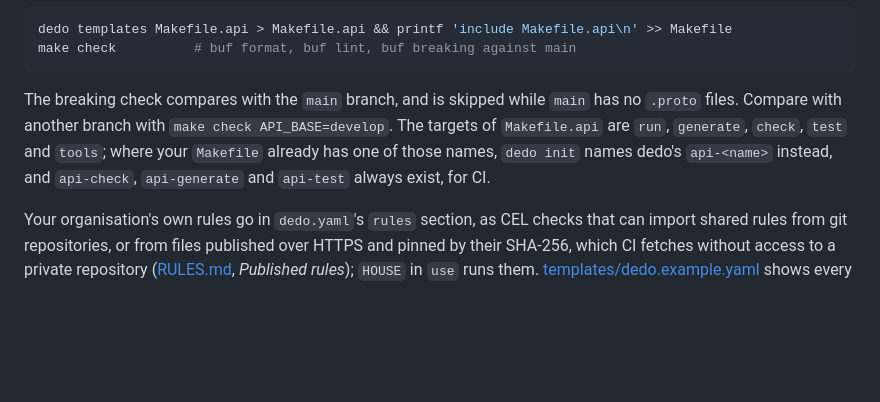
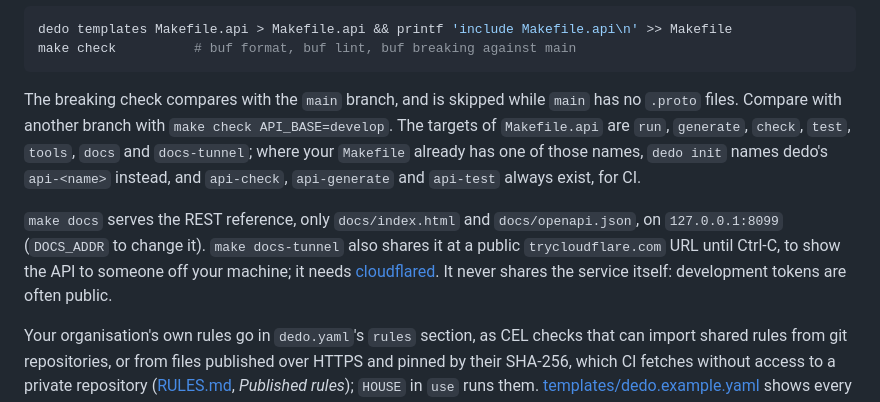
Before and after one commit to raveesh-me/dedo, a Markdown page: guidance/install.md, the part around the change. Drawn GitHub-style; blank space fills up the shorter version.

Commit message:
docs: the docs and docs-tunnel targets in the guidance
Co-Authored-By: Claude Opus 5.5 <noreply@anthropic.com>
Claude-Session: https://claude.ai/code/session_013NKd2PaDiWid9DF6kRsg1i

````diff
--- a/guidance/install.md
+++ b/guidance/install.md
@@ -78,7 +78,9 @@ dedo templates Makefile.api > Makefile.api && printf 'include Makefile.api\n' >>
 make check          # buf format, buf lint, buf breaking against main
 ```
 
-The breaking check compares with the `main` branch, and is skipped while `main` has no `.proto` files. Compare with another branch with `make check API_BASE=develop`. The targets of `Makefile.api` are `run`, `generate`, `check`, `test` and `tools`; where your `Makefile` already has one of those names, `dedo init` names dedo's `api-<name>` instead, and `api-check`, `api-generate` and `api-test` always exist, for CI.
+The breaking check compares with the `main` branch, and is skipped while `main` has no `.proto` files. Compare with another branch with `make check API_BASE=develop`. The targets of `Makefile.api` are `run`, `generate`, `check`, `test`, `tools`, `docs` and `docs-tunnel`; where your `Makefile` already has one of those names, `dedo init` names dedo's `api-<name>` instead, and `api-check`, `api-generate` and `api-test` always exist, for CI.
+
+`make docs` serves the REST reference, only `docs/index.html` and `docs/openapi.json`, on `127.0.0.1:8099` (`DOCS_ADDR` to change it). `make docs-tunnel` also shares it at a public `trycloudflare.com` URL until Ctrl-C, to show the API to someone off your machine; it needs [cloudflared](https://developers.cloudflare.com/cloudflare-one/connections/connect-networks/downloads/). It never shares the service itself: development tokens are often public.
 
 Your organisation's own rules go in `dedo.yaml`'s `rules` section, as CEL checks that can import shared rules from git repositories, or from files published over HTTPS and pinned by their SHA-256, which CI fetches without access to a private repository ([RULES.md](RULES.md#house-rules), *Published rules*); `HOUSE` in `use` runs them. [templates/dedo.example.yaml](../templates/dedo.example.yaml) shows every key. A house rule can override a DEDO, AIP or ZALANDO rule by naming it in `overrides`, or lock itself with `final: true`; `dedo tools` lists every override and final rule in force. [RULES.md](RULES.md#house-rules) has the format, and [Precedence](RULES.md#precedence) the order.
 
````
Also changed, not shown: guidance/claude.md (+1 -1 lines).
